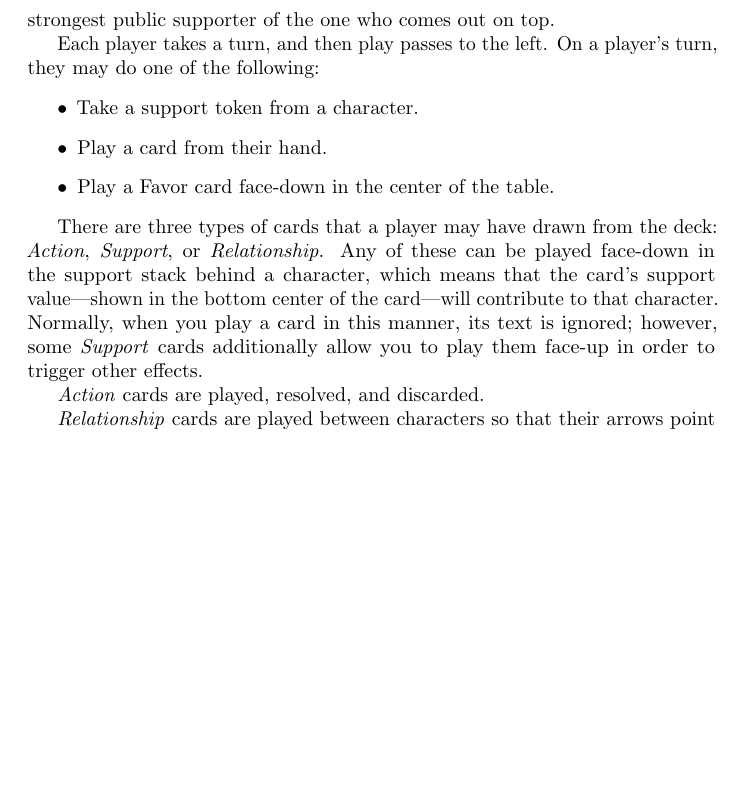
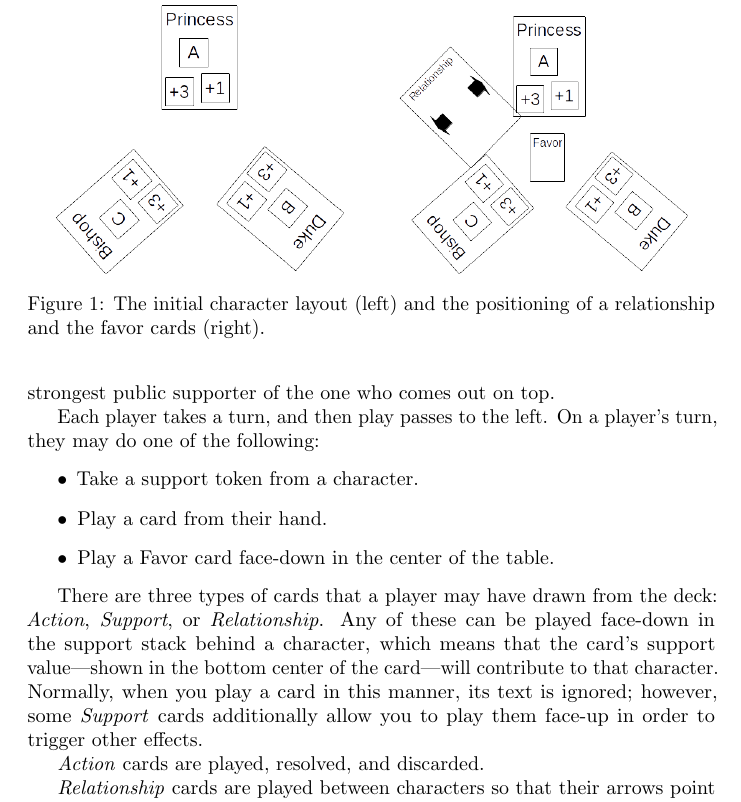
Before and after one commit to doctor-g/NaGaDeMon2020, a LaTeX document (rules/rules.tex): part of page 2 of 3, cut at the place of the change, the shorter picture padded with empty space. Compiled offline with pdfLaTeX.

Commit message:
Add layout example to the rulebook

```diff
--- a/rules/rules.tex
+++ b/rules/rules.tex
@@ -2,7 +2,9 @@
 
 \usepackage{url}
 \usepackage{microtype}
-%\usepackage{fullpage}
+% \usepackage{fullpage}
+\usepackage{graphicx}
+\usepackage{subcaption}
 
 \begin{document}
 
@@ -62,6 +64,21 @@ Player 1 will have the three A, B, and C cards that have the number ``1''
 on the back.
 
 Choose a starting player using your favored method and begin the first round.
+
+\begin{figure}
+  \centering
+  \begin{subfigure}{0.5\textwidth}
+    \centering
+    \includegraphics[width=2in]{layout_initial}
+  \end{subfigure}%
+  \begin{subfigure}{0.5\textwidth}
+    \centering
+    \includegraphics[width=2in]{layout_after}
+  \end{subfigure}
+  \caption{The initial character layout (left) and the positioning
+     of a relationship and the favor cards (right).}
+\end{figure}
+
 
 \section*{Playing the Game}
 
```
Also changed, not shown: rules/layout_after.png (added), rules/layout_initial.png (added), 1 other file.
